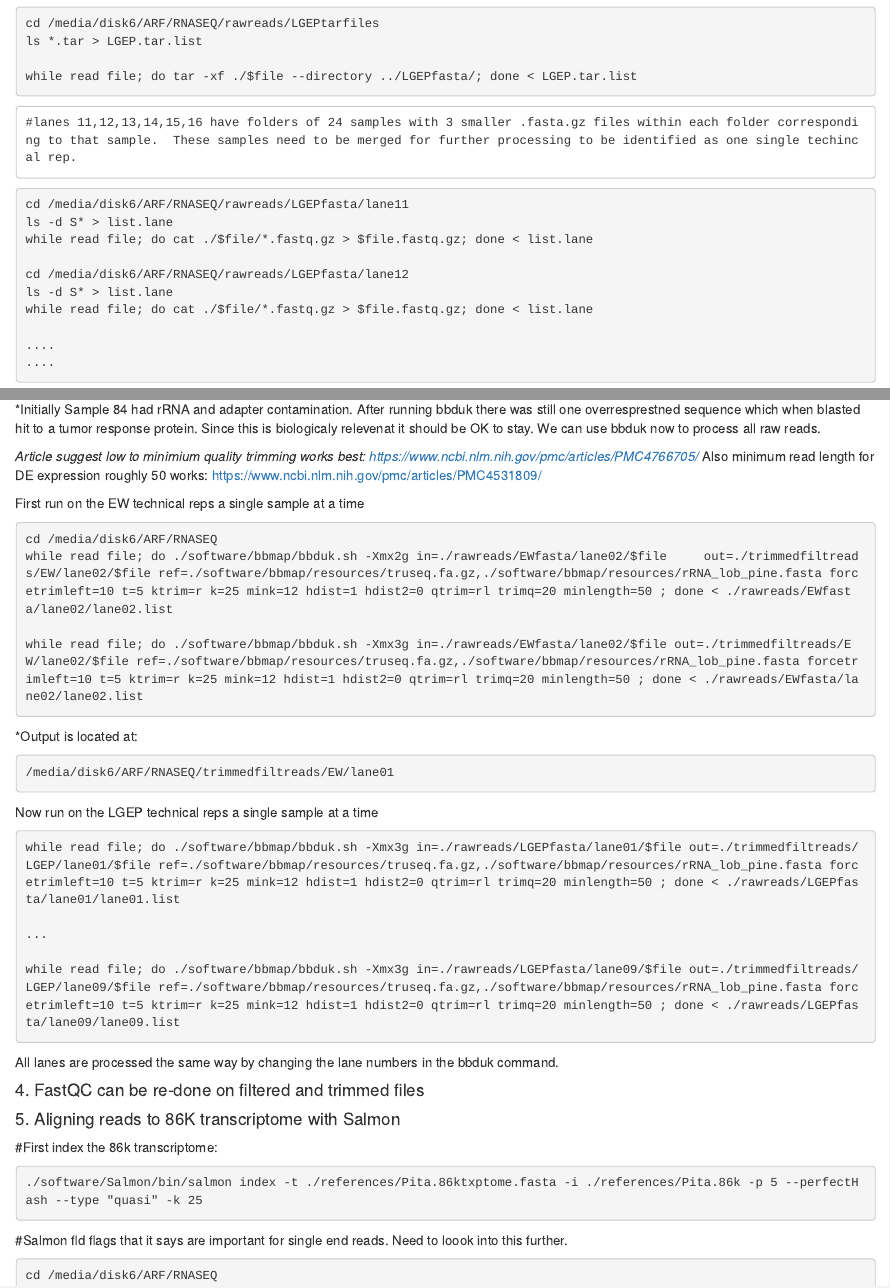
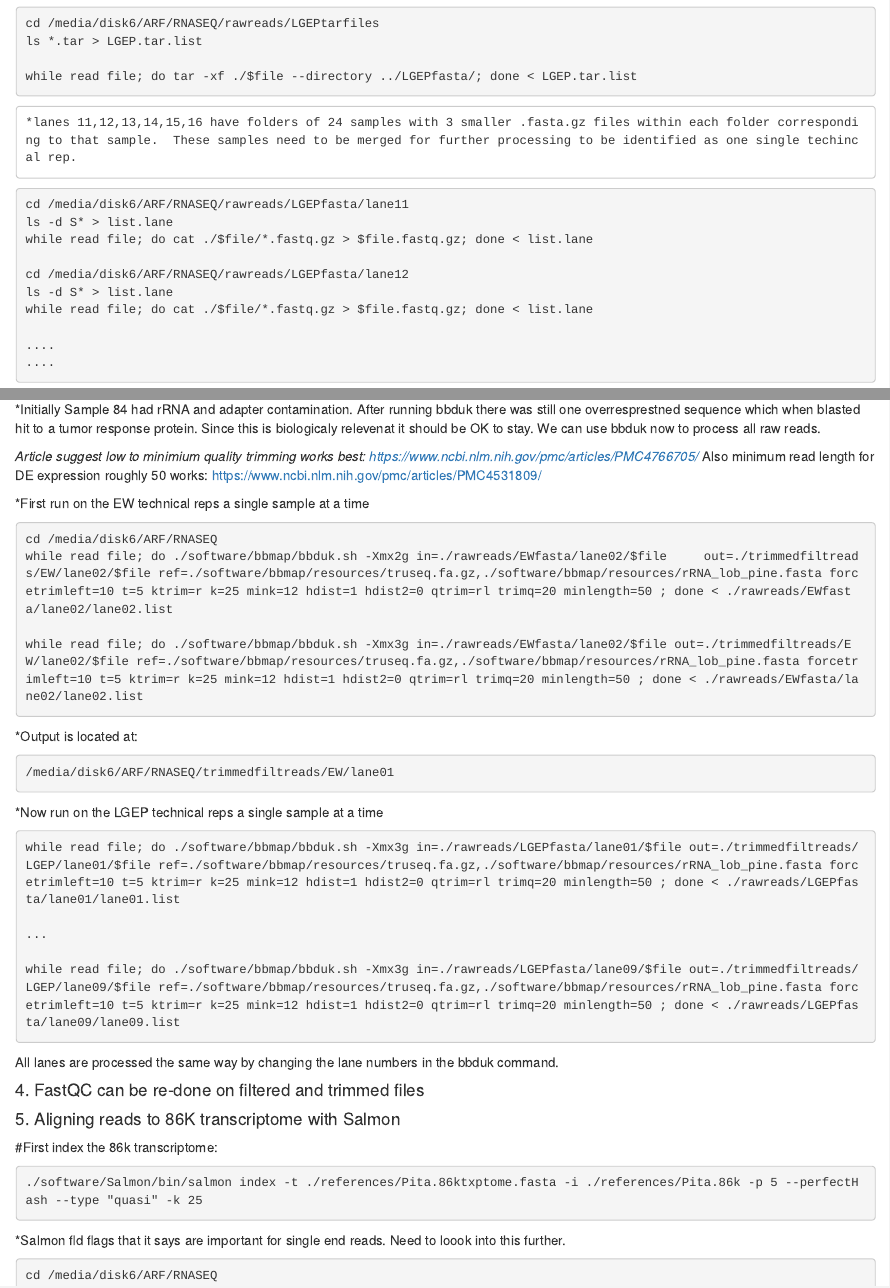
Before and after one commit to arfesta/Breeding-Value-Prediction, an R Markdown document (disk6directory/RNASEQ/rawreads/012718raw_data_processing.Rmd): the page in a window 1100 px wide, from 800 px down, and a second part further down, joined at a grey line. Rendered offline with R 4.5, knitr and Pandoc, with nearby package versions; the code chunks are not run, so their results and figures are left out.

Commit message:
Update 012718raw_data_processing.Rmd

````diff
--- a/disk6directory/RNASEQ/rawreads/012718raw_data_processing.Rmd
+++ b/disk6directory/RNASEQ/rawreads/012718raw_data_processing.Rmd
@@ -48,7 +48,7 @@
  while read file; do tar -xf ./$file --directory ../LGEPfasta/; done < LGEP.tar.list
  ```
 
-    #lanes 11,12,13,14,15,16 have folders of 24 samples with 3 smaller .fasta.gz files within each folder corresponding to that sample.  These samples need to be merged for further processing to be identified as one single techincal rep.
+    *lanes 11,12,13,14,15,16 have folders of 24 samples with 3 smaller .fasta.gz files within each folder corresponding to that sample.  These samples need to be merged for further processing to be identified as one single techincal rep.
 
  ```linux
  cd /media/disk6/ARF/RNASEQ/rawreads/LGEPfasta/lane11
@@ -130,7 +130,7 @@
 *Article suggest low to minimium quality trimming works best: https://www.ncbi.nlm.nih.gov/pmc/articles/PMC4766705/
 *Also minimum read length for DE expression roughly 50 works: https://www.ncbi.nlm.nih.gov/pmc/articles/PMC4531809/
 
-First run on the EW technical reps a single sample at a time
+*First run on the EW technical reps a single sample at a time
 
 ```linux
 cd /media/disk6/ARF/RNASEQ
@@ -144,7 +144,7 @@ while read file; do ./software/bbmap/bbduk.sh -Xmx3g in=./rawreads/EWfasta/lane0
 /media/disk6/ARF/RNASEQ/trimmedfiltreads/EW/lane01
 ```
 
-Now run on the LGEP technical reps a single sample at a time
+*Now run on the LGEP technical reps a single sample at a time
 
 ```linux
 while read file; do ./software/bbmap/bbduk.sh -Xmx3g in=./rawreads/LGEPfasta/lane01/$file out=./trimmedfiltreads/LGEP/lane01/$file ref=./software/bbmap/resources/truseq.fa.gz,./software/bbmap/resources/rRNA_lob_pine.fasta forcetrimleft=10 t=5 ktrim=r k=25 mink=12 hdist=1 hdist2=0 qtrim=rl trimq=20 minlength=50 ; done < ./rawreads/LGEPfasta/lane01/lane01.list
@@ -165,7 +165,7 @@ All lanes are processed the same way by changing the lane numbers in the bbduk c
 ./software/Salmon/bin/salmon index -t ./references/Pita.86ktxptome.fasta -i ./references/Pita.86k -p 5 --perfectHash --type "quasi" -k 25
 ```
 
-#Salmon fld flags that it says are important for single end reads.  Need to loook into this further.
+*Salmon fld flags that it says are important for single end reads.  Need to loook into this further.
 
 ``` linux
 cd /media/disk6/ARF/RNASEQ
````
Also changed, not shown: disk6directory/RNASEQ/rawreads/012718raw_data_processing.Rmd (2 more changed lines).
